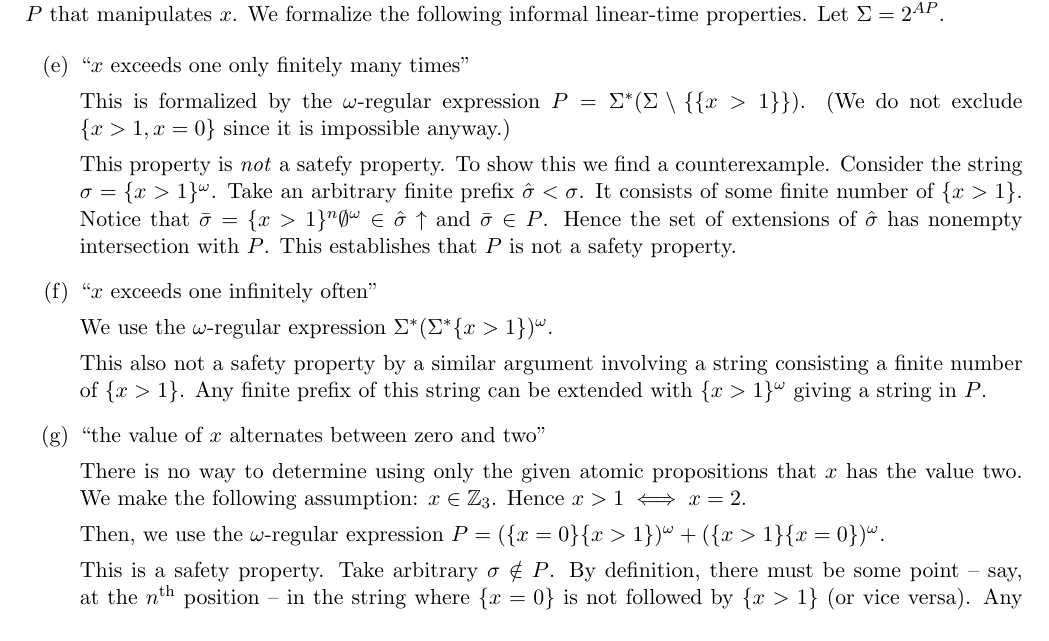
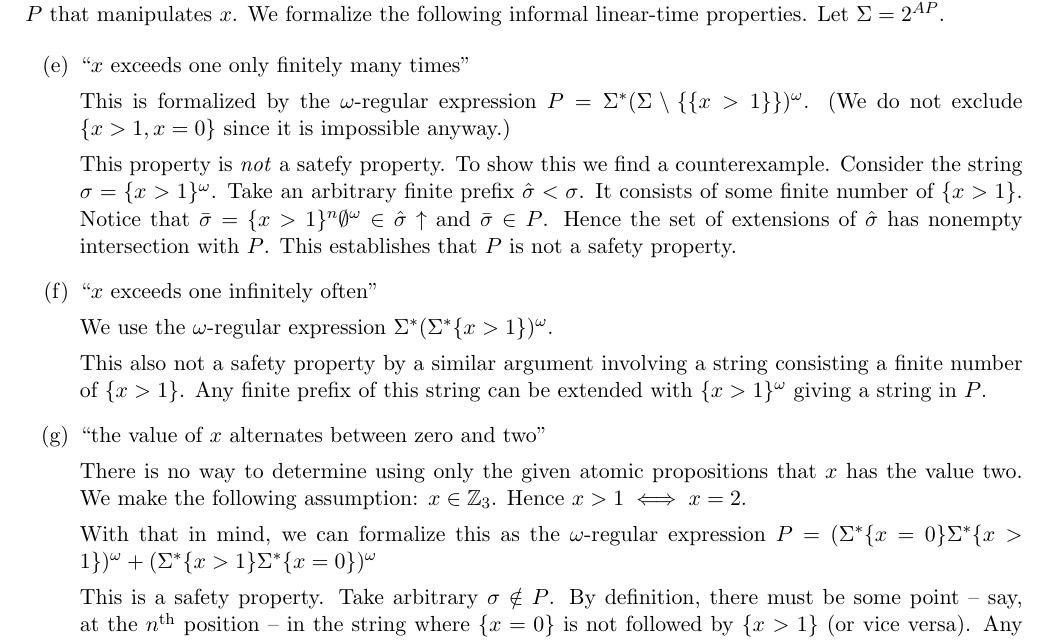
Before and after one commit to raytimbadev/school, a LaTeX problem sheet (comp-525/assignments/2/writeup.tex): part of page 1 of 7, cut so that both start at the same text. Compiled offline with pdfLaTeX.

Commit message:
comp 525 assignment 2: fixups

```diff
--- a/comp-525/assignments/2/writeup.tex
+++ b/comp-525/assignments/2/writeup.tex
@@ -46,7 +46,7 @@ following informal linear-time properties. Let $\Sigma = 2^{AP}$.
     \item ``$x$ exceeds one only finitely many times''
 
         This is formalized by the $\omega$-regular expression
-        $P = \Sigma^* (\Sigma \setminus \{ \{x>1\} \})$.
+        $P = \Sigma^* (\Sigma \setminus \{ \{x>1\} \})^\omega$.
         (We do not exclude $\{x>1, x=0\}$ since it is impossible anyway.)
 
         This property is \emph{not} a satefy property. To show this we find a
@@ -74,8 +74,13 @@ following informal linear-time properties. Let $\Sigma = 2^{AP}$.
         that $x$ has the value two. We make the following assumption:
         $x \in \Z_3$. Hence $x > 1 \iff x = 2$.
 
-        Then, we use the $\omega$-regular expression
-        $P = (\{x=0\}\{x>1\})^\omega + (\{x>1\}\{x=0\})^\omega$.
+        With that in mind, we can formalize this as the $\omega$-regular
+        expression
+        $
+        P
+        = (\Sigma^*\{x=0\}\Sigma^*\{x>1\})^\omega
+        + (\Sigma^*\{x>1\}\Sigma^*\{x=0\})^\omega
+        $
 
         This is a safety property. Take arbitrary $\sigma \notin P$. By
         definition, there must be some point -- say, at the
```
